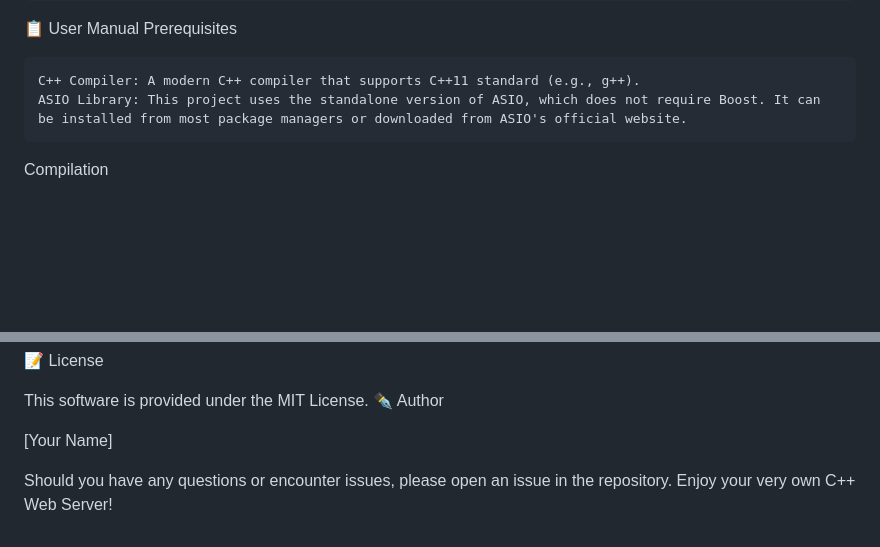
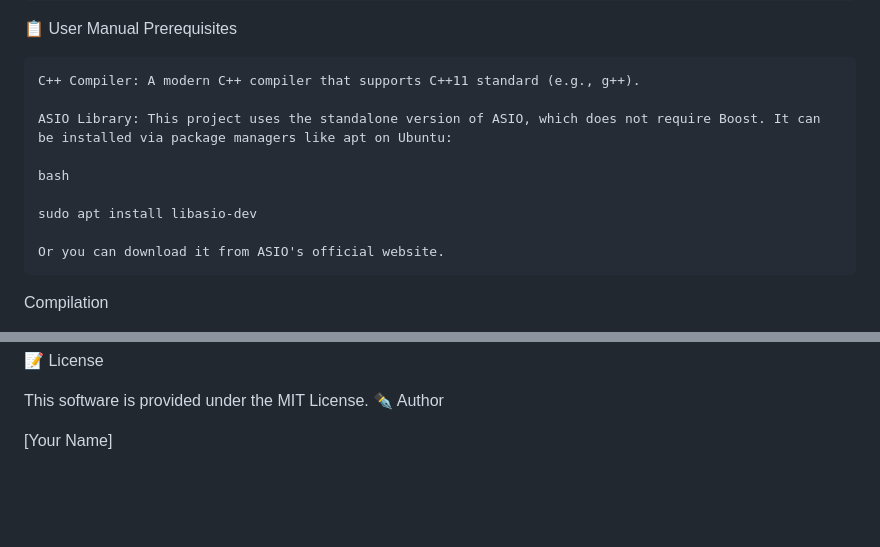
Before and after one commit to Orkun00/cserver-OrkunAcar, a Markdown page: README.md, 2 parts joined by grey strips. Rendered like a GitHub page; blank space fills up the shorter version.

```diff
--- a/README.md
+++ b/README.md
@@ -13,7 +13,14 @@ This C++ Web Server is a robust, efficient, and easy-to-use web server built usi
 Prerequisites
 
     C++ Compiler: A modern C++ compiler that supports C++11 standard (e.g., g++).
-    ASIO Library: This project uses the standalone version of ASIO, which does not require Boost. It can be installed from most package managers or downloaded from ASIO's official website.
+
+    ASIO Library: This project uses the standalone version of ASIO, which does not require Boost. It can be installed via package managers like apt on Ubuntu:
+
+    bash
+
+    sudo apt install libasio-dev
+
+    Or you can download it from ASIO's official website.
 
 Compilation
 
@@ -58,5 +65,3 @@ This software is provided under the MIT License.
 ✒️ Author
 
 [Your Name]
-
-Should you have any questions or encounter issues, please open an issue in the repository. Enjoy your very own C++ Web Server!
```
